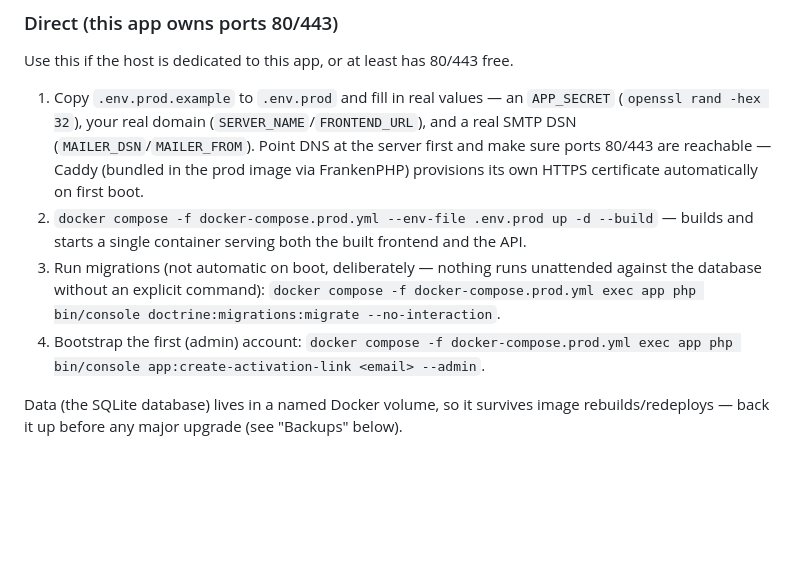
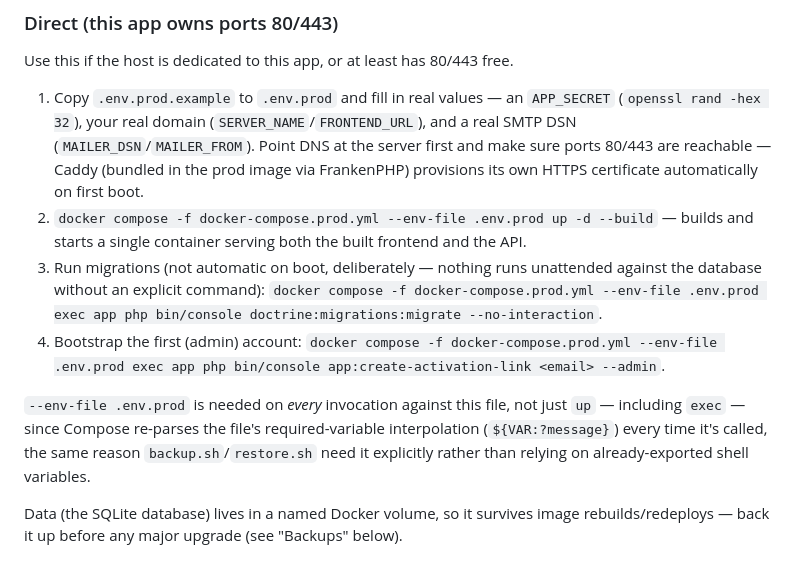
Before and after one commit to aleksejs1/encrypted1on1, a Markdown page: docs/deployment.md, the part around the change. Drawn GitHub-style; blank space fills up the shorter version.

Commit message:
Fix docs/deployment.md: migrate/bootstrap commands were missing --env-file
Every docker compose invocation against docker-compose.prod.yml or
docker-compose.prod.reverse-proxy.yml needs --env-file .env.prod, not
just up -- including exec, since required-variable interpolation
(\${VAR:?message}) is re-parsed on every call. backup.sh/restore.sh
already accounted for this (see CLAUDE.md's Phase 7e notes), but the
migrate/bootstrap command examples in the docs never got updated to
match -- a real user hit exactly this error running the documented
migrate command as-is.

Co-Authored-By: Claude Sonnet 5 <noreply@anthropic.com>
Claude-Session: https://claude.ai/code/session_018r1XX4V6SLVyXw9JpzBAKf

```diff
--- a/docs/deployment.md
+++ b/docs/deployment.md
@@ -48,8 +48,10 @@ Use this if the host is dedicated to this app, or at least has 80/443 free.
 
 1. Copy `.env.prod.example` to `.env.prod` and fill in real values — an `APP_SECRET` (`openssl rand -hex 32`), your real domain (`SERVER_NAME`/`FRONTEND_URL`), and a real SMTP DSN (`MAILER_DSN`/`MAILER_FROM`). Point DNS at the server first and make sure ports 80/443 are reachable — Caddy (bundled in the prod image via FrankenPHP) provisions its own HTTPS certificate automatically on first boot.
 2. `docker compose -f docker-compose.prod.yml --env-file .env.prod up -d --build` — builds and starts a single container serving both the built frontend and the API.
-3. Run migrations (not automatic on boot, deliberately — nothing runs unattended against the database without an explicit command): `docker compose -f docker-compose.prod.yml exec app php bin/console doctrine:migrations:migrate --no-interaction`.
-4. Bootstrap the first (admin) account: `docker compose -f docker-compose.prod.yml exec app php bin/console app:create-activation-link <email> --admin`.
+3. Run migrations (not automatic on boot, deliberately — nothing runs unattended against the database without an explicit command): `docker compose -f docker-compose.prod.yml --env-file .env.prod exec app php bin/console doctrine:migrations:migrate --no-interaction`.
+4. Bootstrap the first (admin) account: `docker compose -f docker-compose.prod.yml --env-file .env.prod exec app php bin/console app:create-activation-link <email> --admin`.
+
+`--env-file .env.prod` is needed on *every* invocation against this file, not just `up` — including `exec` — since Compose re-parses the file's required-variable interpolation (`${VAR:?message}`) every time it's called, the same reason `backup.sh`/`restore.sh` need it explicitly rather than relying on already-exported shell variables.
 
 Data (the SQLite database) lives in a named Docker volume, so it survives image rebuilds/redeploys — back it up before any major upgrade (see "Backups" below).
 
```
